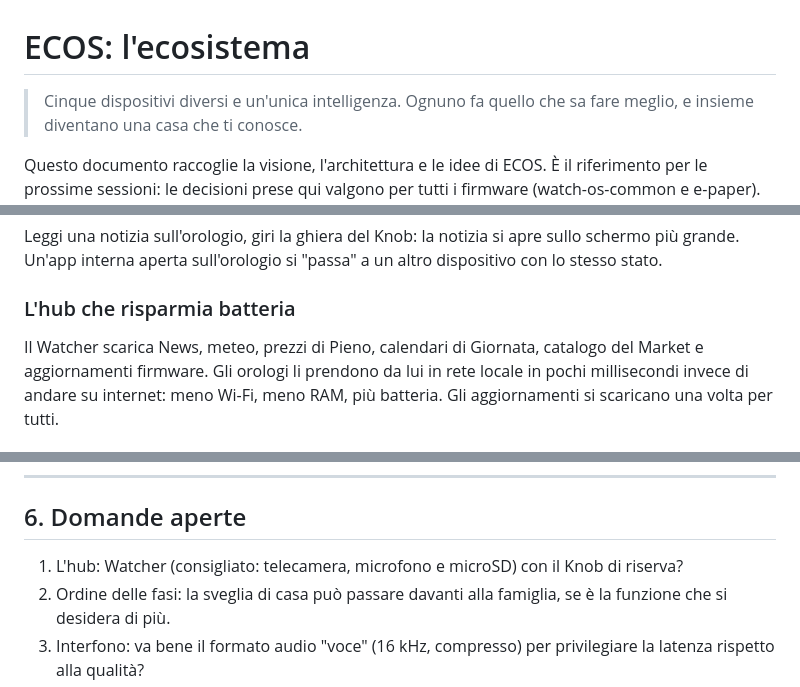
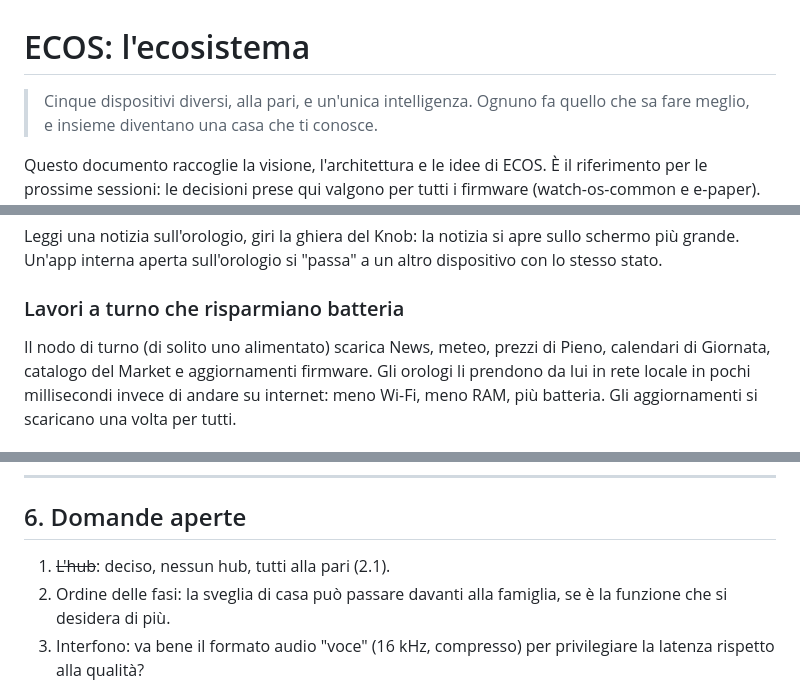
Before and after one commit to matteo-forcinito/watch-os-common, a Markdown page: docs/ECOS.md, 3 parts joined by grey strips. Rendered like a GitHub page.

```diff
--- a/docs/ECOS.md
+++ b/docs/ECOS.md
@@ -1,6 +1,6 @@
 # ECOS: l'ecosistema
 
-> Cinque dispositivi diversi e un'unica intelligenza. Ognuno fa quello che sa
+> Cinque dispositivi diversi, alla pari, e un'unica intelligenza. Ognuno fa quello che sa
 > fare meglio, e insieme diventano una casa che ti conosce.
 
 Questo documento raccoglie la visione, l'architettura e le idee di ECOS.
@@ -135,8 +144,8 @@ Leggi una notizia sull'orologio, giri la ghiera del Knob: la notizia si apre
 sullo schermo più grande. Un'app interna aperta sull'orologio si "passa" a un
 altro dispositivo con lo stesso stato.
 
-### L'hub che risparmia batteria
-Il Watcher scarica News, meteo, prezzi di Pieno, calendari di Giornata,
+### Lavori a turno che risparmiano batteria
+Il nodo di turno (di solito uno alimentato) scarica News, meteo, prezzi di Pieno, calendari di Giornata,
 catalogo del Market e aggiornamenti firmware. Gli orologi li prendono da lui in
 rete locale in pochi millisecondi invece di andare su internet: meno Wi-Fi,
 meno RAM, più batteria. Gli aggiornamenti si scaricano una volta per tutti.
@@ -194,8 +203,7 @@ dispositivi reali, misura della RAM (soglie dei margini invariate), release.
 
 ## 6. Domande aperte
 
-1. L'hub: Watcher (consigliato: telecamera, microfono e microSD) con il Knob di
-   riserva?
+1. ~~L'hub~~: deciso, nessun hub, tutti alla pari (2.1).
 2. Ordine delle fasi: la sveglia di casa può passare davanti alla famiglia, se è
    la funzione che si desidera di più.
 3. Interfono: va bene il formato audio "voce" (16 kHz, compresso) per
```
Also changed, not shown: other parts of docs/ECOS.md (+26 -17 lines).
